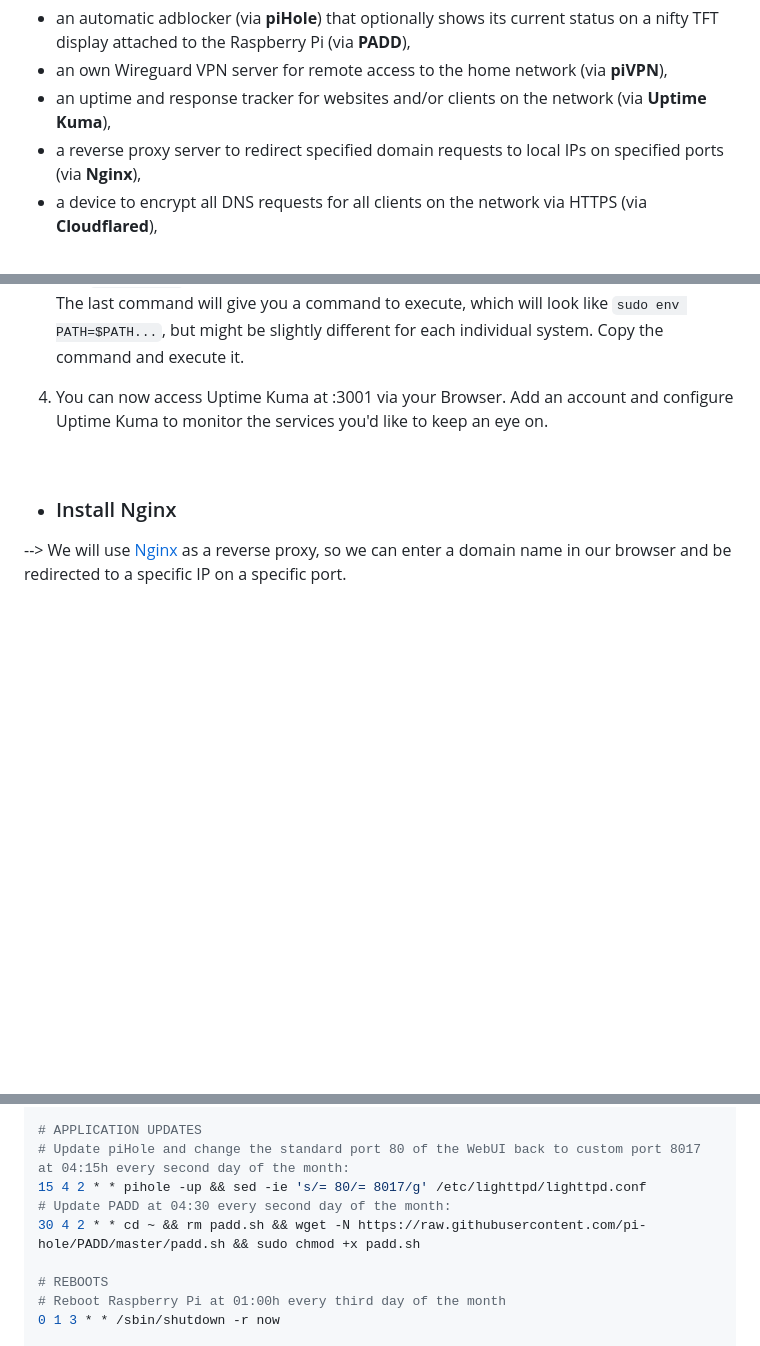
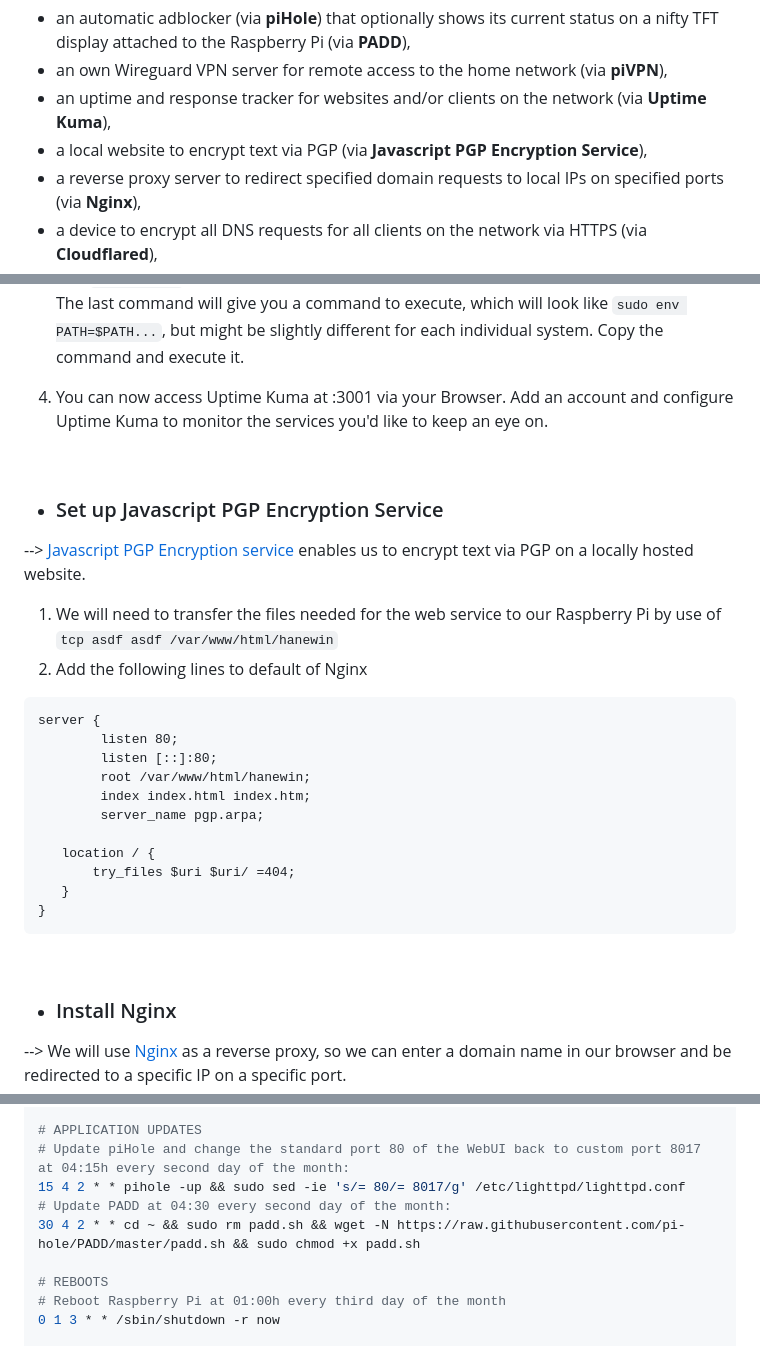
Before and after one commit to chriskalv/piNET, a Markdown page: README.md, 3 parts joined by grey strips. GitHub-like rendering; blank space fills up the shorter version.

````diff
--- a/README.md
+++ b/README.md
@@ -4,6 +4,7 @@ This is a guideline consisting of personal notes for the setup of a Raspberry Pi
   + an automatic adblocker (via <b>piHole</b>) that optionally shows its current status on a nifty TFT display attached to the Raspberry Pi (via <b>PADD</b>),
   + an own Wireguard VPN server for remote access to the home network (via <b>piVPN</b>),
   + an uptime and response tracker for websites and/or clients on the network (via <b>Uptime Kuma</b>),
+  + a local website to encrypt text via PGP (via <b>Javascript PGP Encryption Service</b>),
   + a reverse proxy server to redirect specified domain requests to local IPs on specified ports (via <b>Nginx</b>),
   + a device to encrypt all DNS requests for all clients on the network via HTTPS (via <b>Cloudflared</b>),
   + and an automatic & recurring backup for your entire Raspberry Pi (via <b>raspiBackup</b>).
@@ -147,3 +148,21 @@ The last command will give you a command to execute, which will look like `sudo
 
 <br>
 
++ ### Set up Javascript PGP Encryption Service
+--> [Javascript PGP Encryption service](https://www.hanewin.net/encrypt/pgcrypt.htm) enables us to encrypt text via PGP on a locally hosted website.
+1. We will need to transfer the files needed for the web service to our Raspberry Pi by use of `tcp asdf asdf /var/www/html/hanewin`
+2. Add the following lines to default of Nginx
+```
+server {
+        listen 80;
+        listen [::]:80;
+        root /var/www/html/hanewin;
+        index index.html index.htm;
+        server_name pgp.arpa;
+
+   location / {
+       try_files $uri $uri/ =404;
+   }
+}
+```
+
@@ -254,9 +275,9 @@ NAS_IP_ADDRESS:/PATH/TO/NAS /PATH/TO/MOUNT/POINT nfs rw,nfsvers=3 0 0
 
 # APPLICATION UPDATES
 # Update piHole and change the standard port 80 of the WebUI back to custom port 8017 at 04:15h every second day of the month:
-15 4 2 * * pihole -up && sed -ie 's/= 80/= 8017/g' /etc/lighttpd/lighttpd.conf
+15 4 2 * * pihole -up && sudo sed -ie 's/= 80/= 8017/g' /etc/lighttpd/lighttpd.conf
 # Update PADD at 04:30 every second day of the month:
-30 4 2 * * cd ~ && rm padd.sh && wget -N https://raw.githubusercontent.com/pi-hole/PADD/master/padd.sh && sudo chmod +x padd.sh
+30 4 2 * * cd ~ && sudo rm padd.sh && wget -N https://raw.githubusercontent.com/pi-hole/PADD/master/padd.sh && sudo chmod +x padd.sh
 
 # REBOOTS
 # Reboot Raspberry Pi at 01:00h every third day of the month
````
Also changed, not shown: other parts of README.md (+2 -0 lines).
